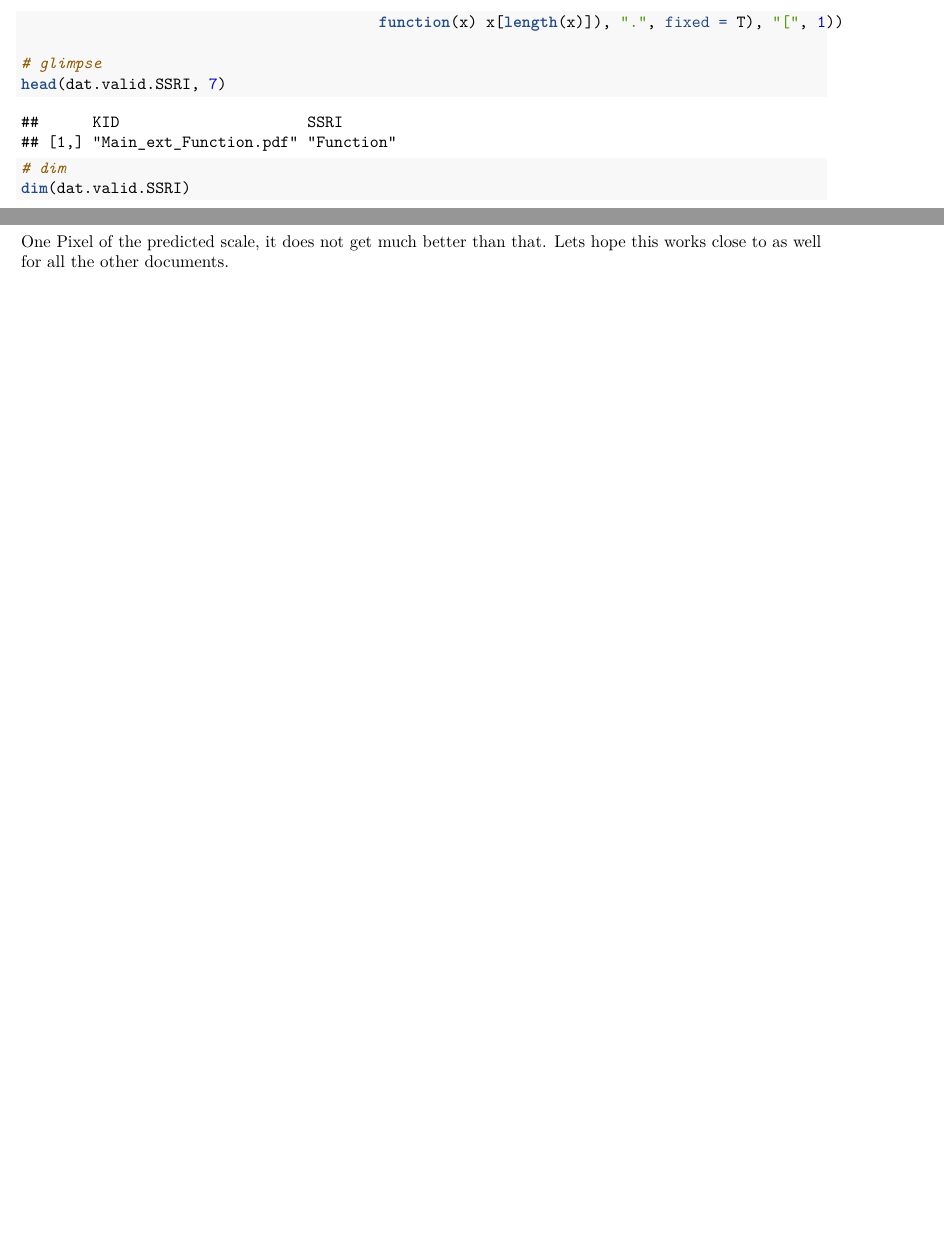
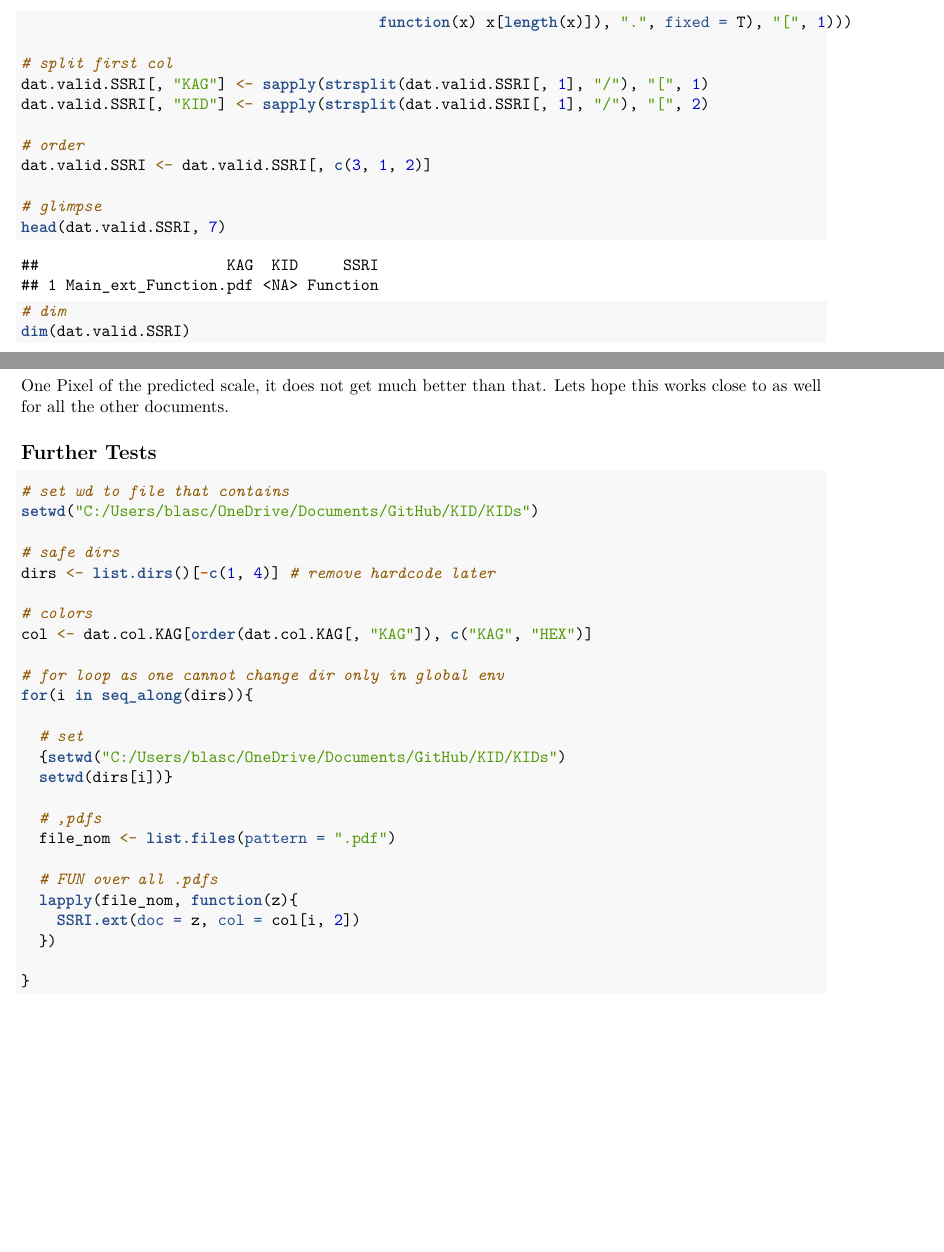
Before and after one commit to fab-bla/KID, an R Markdown document (Code/Main_ext_Function.Rmd): two parts of pages 2 and 5 of 5, joined at a grey line, cut so that both start at the same text, the shorter picture padded with empty space. Rendered offline with R 4.5, knitr and Pandoc, then LaTeX, with nearby package versions; some code elsewhere in the file could not run offline.

Commit message:
Added Tests

````diff
--- a/Code/Main_ext_Function.Rmd
+++ b/Code/Main_ext_Function.Rmd
@@ -63,5 +63,12 @@ dat.valid.SSRI <- cbind("KID" = file_names,
                         "SSRI" = sapply(strsplit(sapply(strsplit(file_names, "_", fixed = T),
-                                        function(x) x[length(x)]), ".", fixed = T), "[", 1))
+                                        function(x) x[length(x)]), ".", fixed = T), "[", 1)))
+
+# split first col
+dat.valid.SSRI[, "KAG"] <- sapply(strsplit(dat.valid.SSRI[, 1], "/"), "[", 1)
+dat.valid.SSRI[, "KID"] <- sapply(strsplit(dat.valid.SSRI[, 1], "/"), "[", 2)
+
+# order
+dat.valid.SSRI <- dat.valid.SSRI[, c(3, 1, 2)]
 
 # glimpse
 head(dat.valid.SSRI, 7)
@@ -70,7 +77,7 @@ head(dat.valid.SSRI, 7)
 dim(dat.valid.SSRI)
 
 # Hist
-hist(as.numeric(dat.valid.SSRI[, 2]), breaks = 10, main = "SSRI", col = 4, xlab = "")
+hist(as.numeric(dat.valid.SSRI[, "SSRI"]), breaks = 10, main = "SSRI", col = 4, xlab = "")
 ```
 ## Shade Color
 
@@ -124,7 +131,7 @@ SSRI.ext <- function(doc, col){
   }) -> pos.vec
 
   # ERROR if both pages yield a value different to NA
-  if(sum(is.na(pos.vec)) > 1) stop("Error: Could not uniquely idenfify position of SSRI.")
+  if(sum(is.na(pos.vec)) > 1) stop("Error: Could not uniquely identify position of SSRI.")
 
   ##  BITMAP  ##
 
@@ -213,3 +220,33 @@ SSRI.ext(doc = "C:/Users/blasc/OneDrive/Documents/GitHub/KID/KIDs/Erste/kid-eb-1
 
 One Pixel of the predicted scale, it does not get much better than that. Lets hope this works
 close to as well for all the other documents.
+
+## Further Tests
+
+```{r}
+# set wd to file that contains
+setwd("C:/Users/blasc/OneDrive/Documents/GitHub/KID/KIDs")
+
+# safe dirs
+dirs <- list.dirs()[-c(1, 4)] # remove hardcode later
+
+# colors
+col <- dat.col.KAG[order(dat.col.KAG[, "KAG"]), c("KAG", "HEX")]
+
+# for loop as one cannot change dir only in global env
+for(i in seq_along(dirs)){
+
+  # set
+  {setwd("C:/Users/blasc/OneDrive/Documents/GitHub/KID/KIDs")
+  setwd(dirs[i])}
+
+  # ,pdfs
+  file_nom <- list.files(pattern = ".pdf")
+
+  # FUN over all .pdfs
+  lapply(file_nom, function(z){
+    SSRI.ext(doc = z, col = col[i, 2])
+  })
+
+}
+```
````
Also changed, not shown: Code/Main_ext_Function.pdf, Code/Main_ext_Function.Rmd (2 more changed lines).
